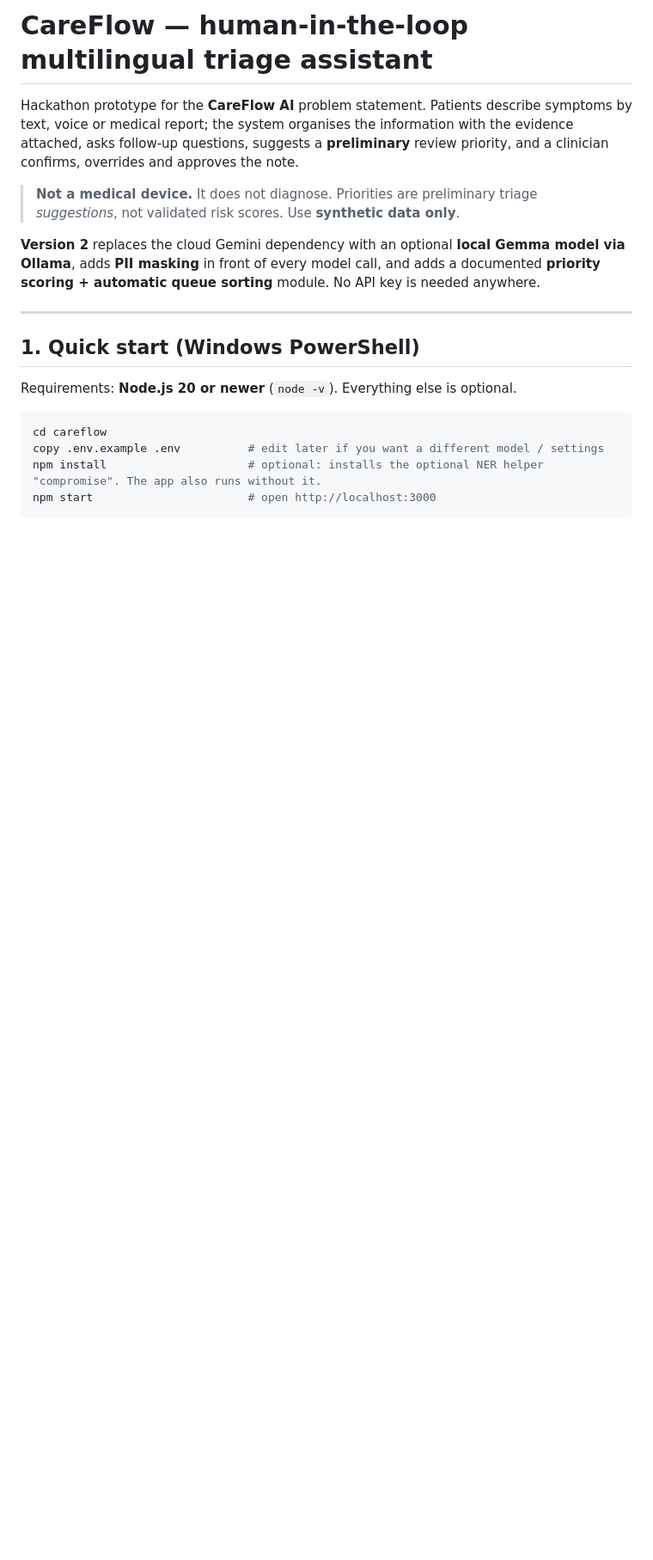
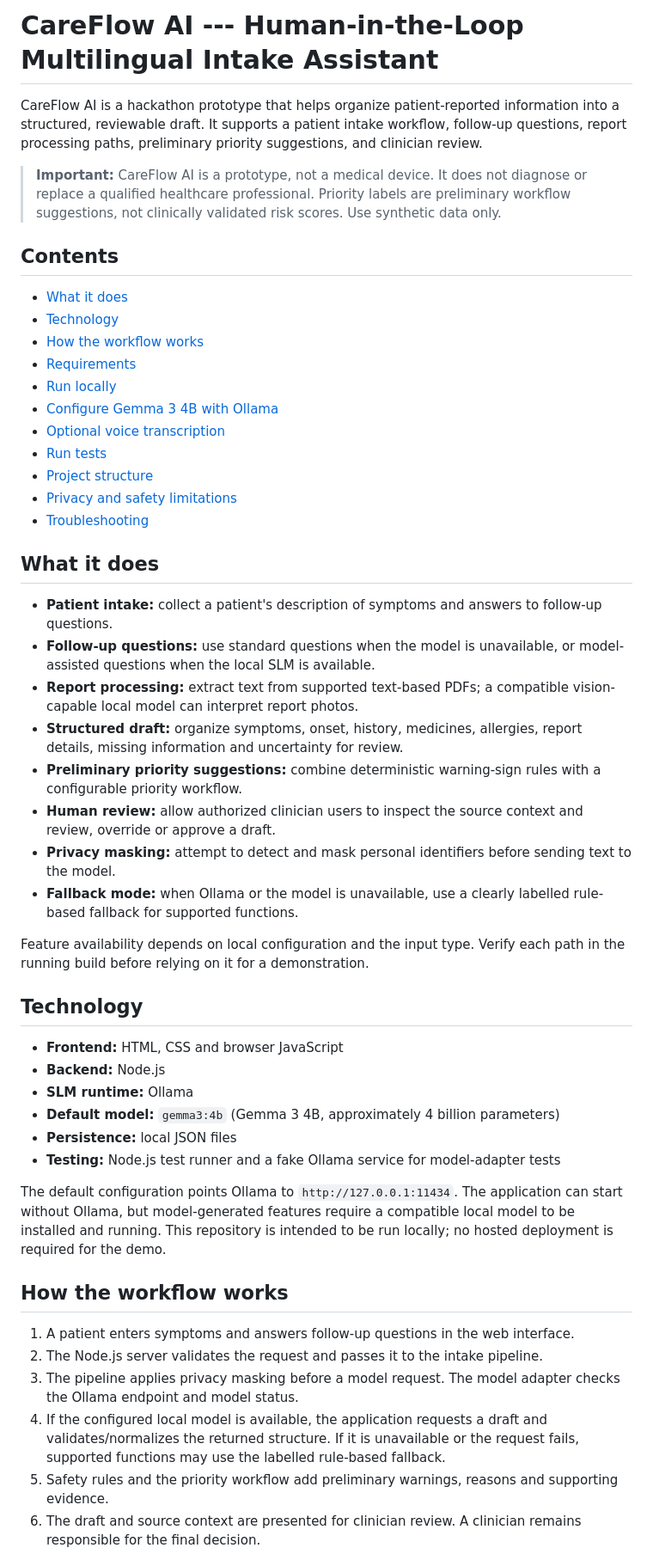
Before and after one commit to gauravm1315-spec/careflow-v2, a Markdown page: README.md, the part around one of its changes. Shown at 86% size. GitHub-like rendering; blank space fills up the shorter version.

````diff
--- a/README.md
+++ b/README.md
@@ -1,23 +1,87 @@
-# CareFlow — human-in-the-loop multilingual triage assistant
+# CareFlow AI --- Human-in-the-Loop Multilingual Intake Assistant
 
-Hackathon prototype for the **CareFlow AI** problem statement. Patients describe symptoms by text, voice or medical report;
-the system organises the information with the evidence attached, asks follow-up questions, suggests a **preliminary** review
-priority, and a clinician confirms, overrides and approves the note.
+CareFlow AI is a hackathon prototype that helps organize
+patient-reported information into a structured, reviewable draft. It
+supports a patient intake workflow, follow-up questions, report
+processing paths, preliminary priority suggestions, and clinician
+review.
 
-> **Not a medical device.** It does not diagnose. Priorities are preliminary triage *suggestions*, not validated risk scores.
-> Use **synthetic data only**.
+> **Important:** CareFlow AI is a prototype, not a medical device. It
+> does not diagnose or replace a qualified healthcare professional.
+> Priority labels are preliminary workflow suggestions, not clinically
+> validated risk scores. Use synthetic data only.
 
-**Version 2** replaces the cloud Gemini dependency with an optional **local Gemma model via Ollama**, adds **PII masking** in front of
-every model call, and adds a documented **priority scoring + automatic queue sorting** module. No API key is needed anywhere.
+## Contents
 
----
+-   [What it does](#what-it-does)
+-   [Technology](#technology)
+-   [How the workflow works](#how-the-workflow-works)
+-   [Requirements](#requirements)
+-   [Run locally](#run-locally)
+-   [Configure Gemma 3 4B with
+    Ollama](#configure-gemma-3-4b-with-ollama)
+-   [Optional voice transcription](#optional-voice-transcription)
+-   [Run tests](#run-tests)
+-   [Project structure](#project-structure)
+-   [Privacy and safety limitations](#privacy-and-safety-limitations)
+-   [Troubleshooting](#troubleshooting)
 
-## 1. Quick start (Windows PowerShell)
+## What it does
 
-Requirements: **Node.js 20 or newer** (`node -v`). Everything else is optional.
+-   **Patient intake:** collect a patient's description of symptoms and
+    answers to follow-up questions.
+-   **Follow-up questions:** use standard questions when the model is
+    unavailable, or model-assisted questions when the local SLM is
+    available.
+-   **Report processing:** extract text from supported text-based PDFs;
+    a compatible vision-capable local model can interpret report photos.
+-   **Structured draft:** organize symptoms, onset, history, medicines,
+    allergies, report details, missing information and uncertainty for
+    review.
+-   **Preliminary priority suggestions:** combine deterministic
+    warning-sign rules with a configurable priority workflow.
+-   **Human review:** allow authorized clinician users to inspect the
+    source context and review, override or approve a draft.
+-   **Privacy masking:** attempt to detect and mask personal identifiers
+    before sending text to the model.
+-   **Fallback mode:** when Ollama or the model is unavailable, use a
+    clearly labelled rule-based fallback for supported functions.
 
-```powershell
-cd careflow
-copy .env.example .env          # edit later if you want a different model / settings
-npm install                     # optional: installs the optional NER helper "compromise". The app also runs without it.
-npm start                       # open http://localhost:3000
+Feature availability depends on local configuration and the input type.
+Verify each path in the running build before relying on it for a
+demonstration.
+
+## Technology
+
+-   **Frontend:** HTML, CSS and browser JavaScript
+-   **Backend:** Node.js
+-   **SLM runtime:** Ollama
+-   **Default model:** `gemma3:4b` (Gemma 3 4B, approximately 4 billion
+    parameters)
+-   **Persistence:** local JSON files
+-   **Testing:** Node.js test runner and a fake Ollama service for
+    model-adapter tests
+
+The default configuration points Ollama to `http://127.0.0.1:11434`. The
+application can start without Ollama, but model-generated features
+require a compatible local model to be installed and running. This
+repository is intended to be run locally; no hosted deployment is
+required for the demo.
+
+## How the workflow works
+
+1.  A patient enters symptoms and answers follow-up questions in the web
+    interface.
+2.  The Node.js server validates the request and passes it to the intake
+    pipeline.
+3.  The pipeline applies privacy masking before a model request. The
+    model adapter checks the Ollama endpoint and model status.
+4.  If the configured local model is available, the application requests
+    a draft and validates/normalizes the returned structure. If it is
+    unavailable or the request fails, supported functions may use the
+    labelled rule-based fallback.
+5.  Safety rules and the priority workflow add preliminary warnings,
+    reasons and supporting evidence.
+6.  The draft and source context are presented for clinician review. A
+    clinician remains responsible for the final decision.
+
````
Also changed, not shown: other parts of README.md (+240 -125 lines).
